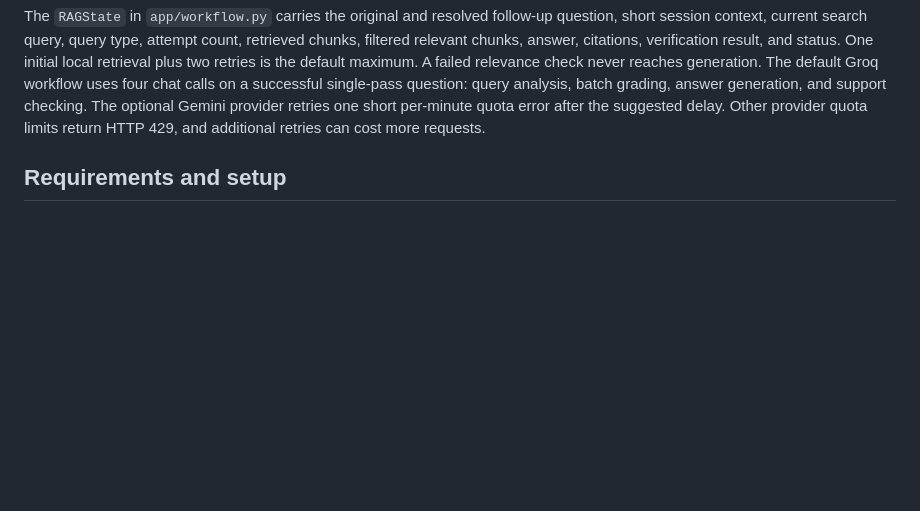
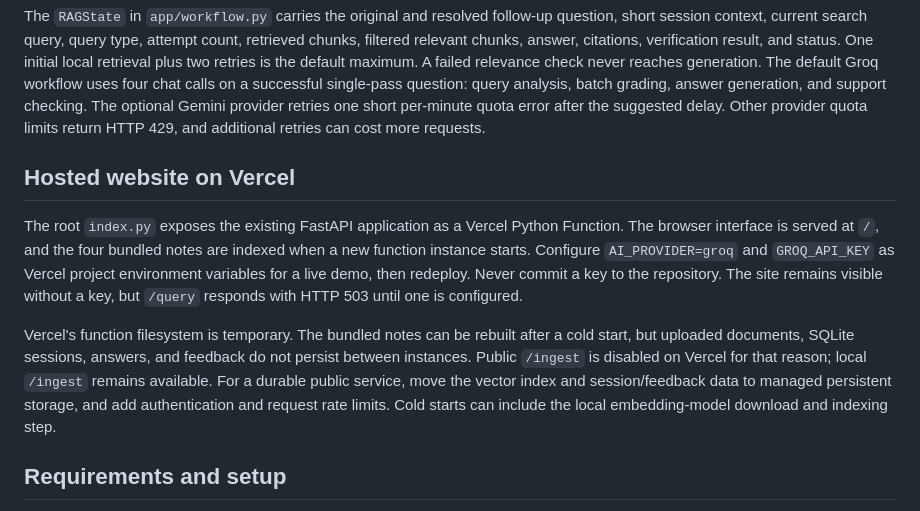
Before and after one commit to divbytes-prog/intern-assignment, a Markdown page: README.md, the part around the change. Rendered like a GitHub page; blank space fills up the shorter version.

Commit message:
Document hosted demo setup and ephemeral storage limits

```diff
--- a/README.md
+++ b/README.md
@@ -68,6 +68,23 @@ single-pass question: query analysis, batch grading, answer generation, and
 support checking. The optional Gemini provider retries one short per-minute
 quota error after the suggested delay. Other provider quota limits return
 HTTP 429, and additional retries can cost more requests.
+
+## Hosted website on Vercel
+
+The root `index.py` exposes the existing FastAPI application as a Vercel Python
+Function. The browser interface is served at `/`, and the four bundled notes
+are indexed when a new function instance starts. Configure `AI_PROVIDER=groq`
+and `GROQ_API_KEY` as Vercel project environment variables for a live demo,
+then redeploy. Never commit a key to the repository. The site remains visible
+without a key, but `/query` responds with HTTP 503 until one is configured.
+
+Vercel's function filesystem is temporary. The bundled notes can be rebuilt
+after a cold start, but uploaded documents, SQLite sessions, answers, and
+feedback do not persist between instances. Public `/ingest` is disabled on
+Vercel for that reason; local `/ingest` remains available. For a durable public
+service, move the vector index and session/feedback data to managed persistent
+storage, and add authentication and request rate limits. Cold starts can include
+the local embedding-model download and indexing step.
 
 ## Requirements and setup
 
```
